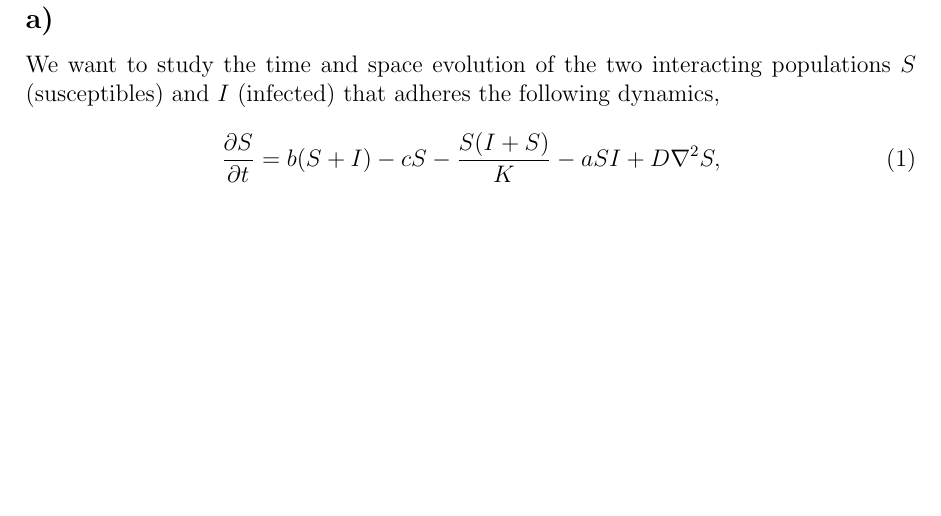
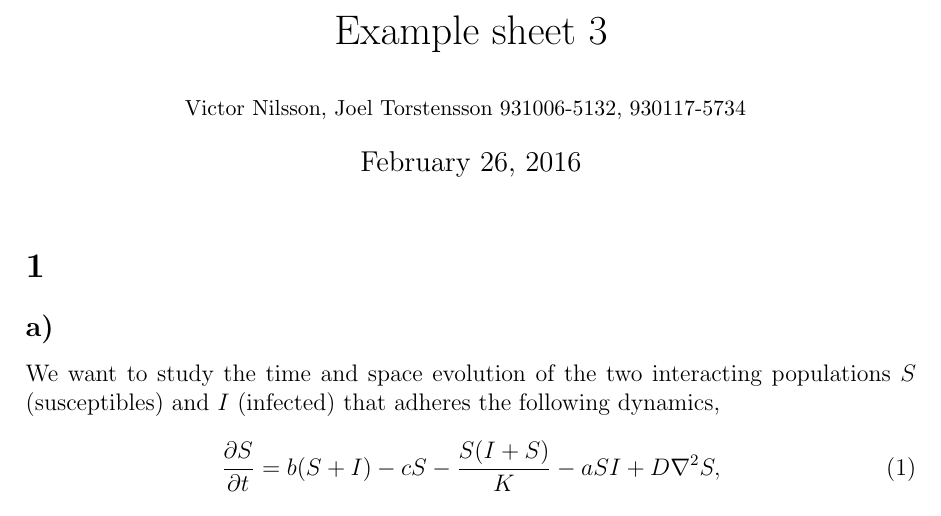
Before and after one commit to weery/Homework-3, a LaTeX document (main.tex): part of page 1 of 7, cut at the place of the change, the shorter picture padded with empty space. Compiled offline with pdfLaTeX.

Commit message:
Added titlepage again.

```diff
--- a/main.tex
+++ b/main.tex
@@ -24,6 +24,10 @@
 \begin{document}
 \parindent=0cm
 
+\title{Example sheet 3}
+\author{{\small Victor Nilsson, Joel Torstensson \hfill 931006-5132, 930117-5734 \,}}
+\maketitle
+
 \section{}
 \input{problem1.tex}
 \newpage
```
